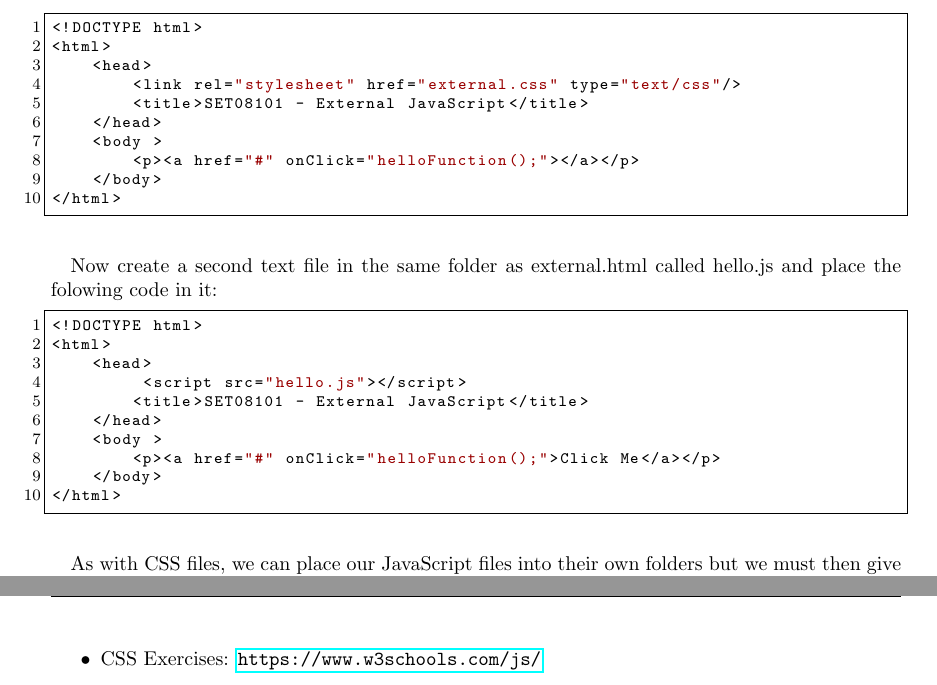
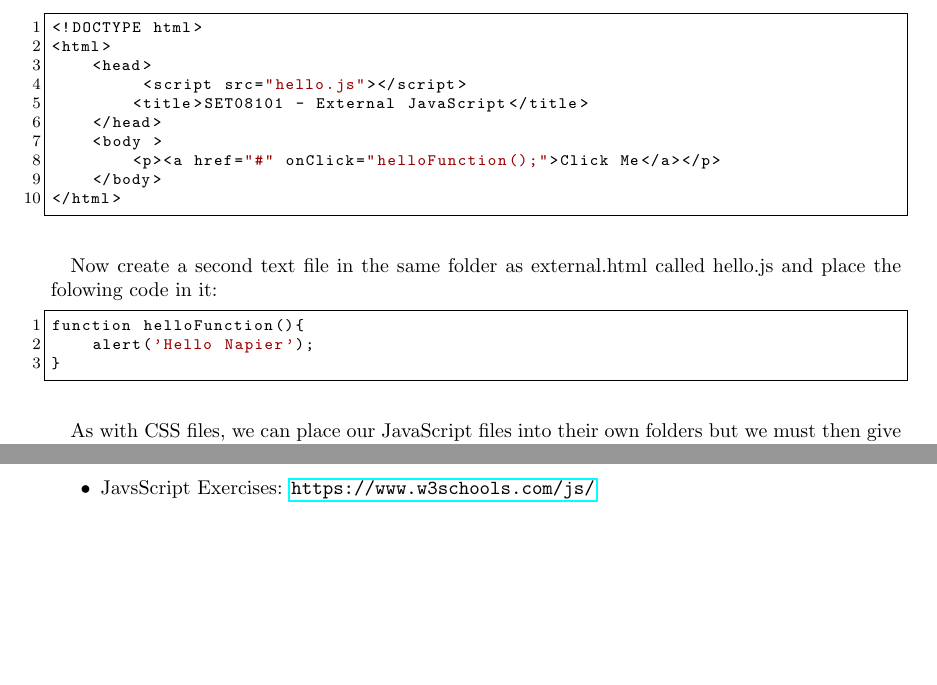
Before and after one commit to siwells/webtech, a LaTeX document (labs/lab04_javascript.tex): two parts of pages 4 and 7 of 7 before the commit and two parts of pages 4 and 6 of 7 after it, joined at a grey line, cut so that both start at the same text, the shorter picture padded with empty space. Compiled offline with pdfLaTeX.

Commit message:
Fix typos

```diff
--- a/labs/lab04_javascript.tex
+++ b/labs/lab04_javascript.tex
@@ -261,11 +261,11 @@
 <!DOCTYPE html>
 <html>
     <head>
-        <link rel="stylesheet" href="external.css" type="text/css"/>
+         <script src="hello.js"></script>
         <title>SET08101 - External JavaScript</title>
     </head>
     <body >
-        <p><a href="#" onClick="helloFunction();"></a></p>
+        <p><a href="#" onClick="helloFunction();">Click Me</a></p>
     </body>
 </html>
 \end{lstlisting}
@@ -273,16 +273,9 @@
 \paragraph{} Now create a second text file in the same folder as external.html called hello.js and place the folowing code in it:
 
 \begin{lstlisting}
-<!DOCTYPE html>
-<html>
-    <head>
-         <script src="hello.js"></script>
-        <title>SET08101 - External JavaScript</title>
-    </head>
-    <body >
-        <p><a href="#" onClick="helloFunction();">Click Me</a></p>
-    </body>
-</html>
+function helloFunction(){
+    alert('Hello Napier');
+}
 \end{lstlisting}
 
 \paragraph{} As with CSS files, we can place our JavaScript files into their own folders but we must then give the \emph{path} to our JavaScript within the script tag.
@@ -432,7 +425,7 @@
 \subsection{Finally}
 \paragraph{} If you want additional practise then the W3Schools JavaScript exercises are a great place to start:
 \begin{itemize}
-\item CSS Exercises: \url{https://www.w3schools.com/js/}
+\item JavsScript Exercises: \url{https://www.w3schools.com/js/}
 \end{itemize}
 
 \paragraph{} A good way to practice a new language or to improve your existing abilities, not just in JavaScript, but in any language you might be trying to learn, is to try to solve a set of problems using the language. I often use Project Euler when starting out with a new language but there are also many others:
```
Also changed, not shown: labs/lab04_javascript.tex (6 more changed lines).
